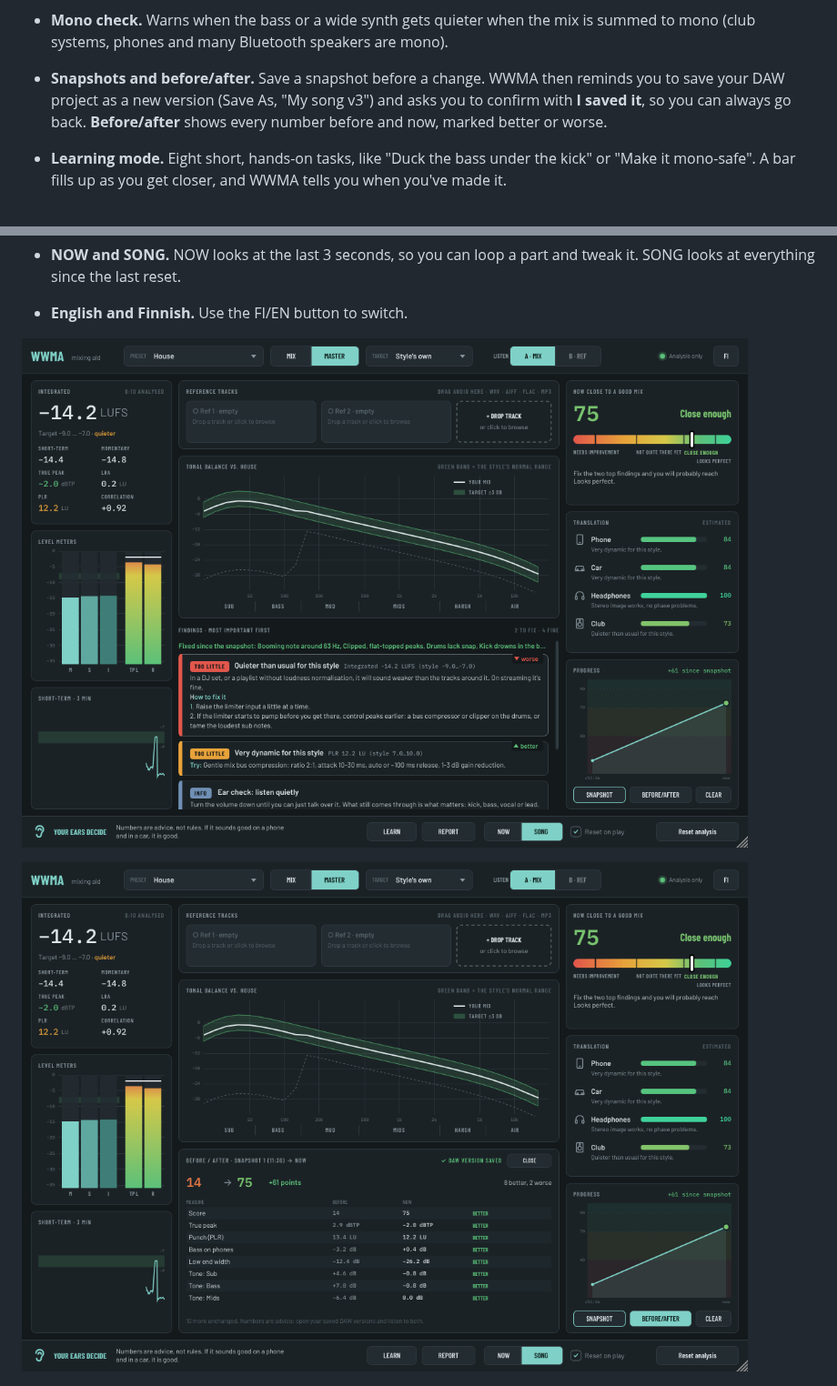
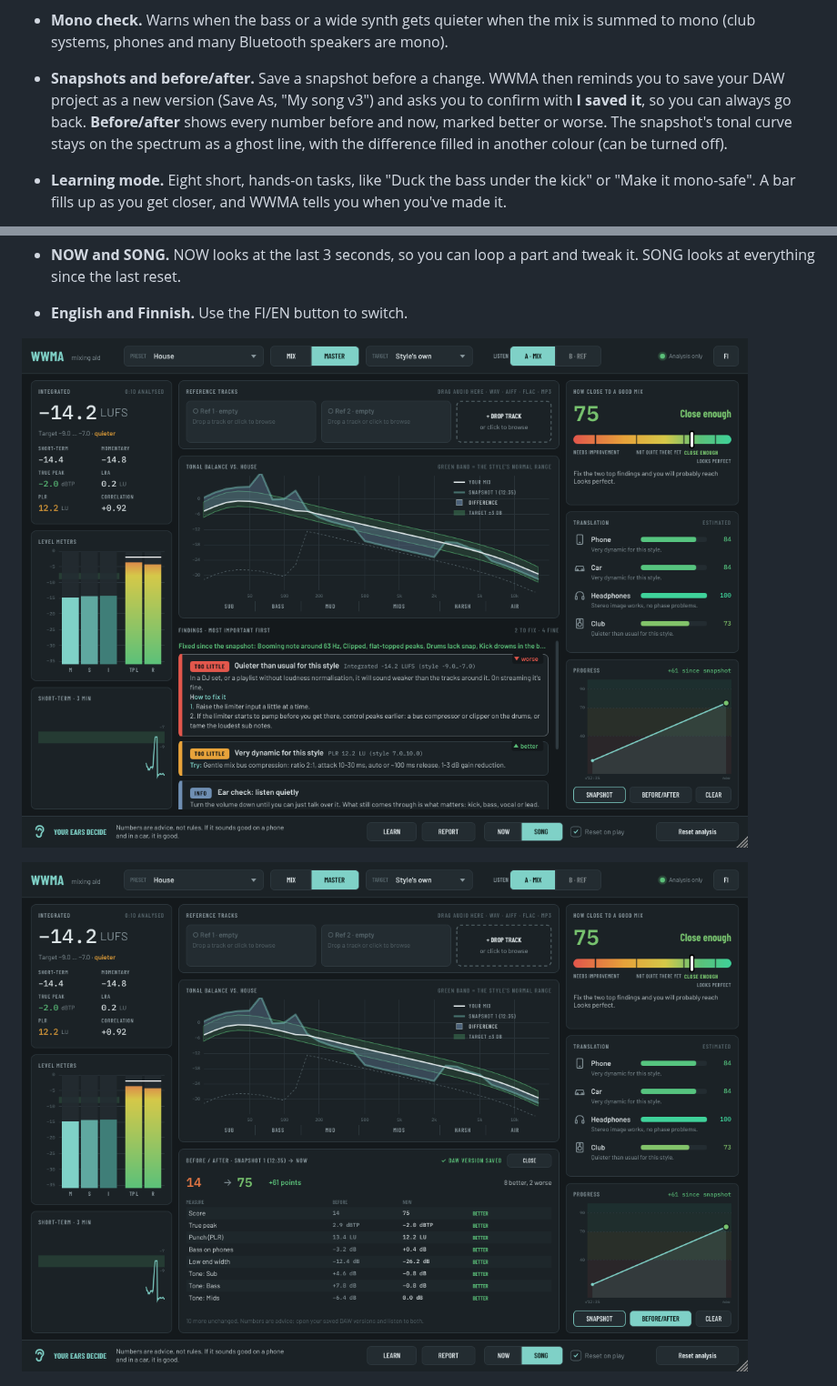
Before and after one commit to salleq/washable-and-withstanding-mixing-aid, a Markdown page: README.md, 2 parts joined by grey strips. Shown at 91% size. GitHub-like rendering; pictures changed too: docs/images/wwma-before-after.png, docs/images/wwma-progress.png.

```diff
--- a/README.md
+++ b/README.md
@@ -22,7 +22,7 @@ Put it last on your master bus. It listens to your mix and tells you in plain wo
   It also tells you what the next fix is worth.
 - **Translation.** An estimate of how well the mix holds up on a phone, in a car, on headphones and in a club.
 - **Mono check.** Warns when the bass or a wide synth gets quieter when the mix is summed to mono (club systems, phones and many Bluetooth speakers are mono).
-- **Snapshots and before/after.** Save a snapshot before a change. WWMA then reminds you to save your DAW project as a new version (Save As, "My song v3") and asks you to confirm with **I saved it**, so you can always go back. **Before/after** shows every number before and now, marked better or worse.
+- **Snapshots and before/after.** Save a snapshot before a change. WWMA then reminds you to save your DAW project as a new version (Save As, "My song v3") and asks you to confirm with **I saved it**, so you can always go back. **Before/after** shows every number before and now, marked better or worse. The snapshot's tonal curve stays on the spectrum as a ghost line, with the difference filled in another colour (can be turned off).
 - **Learning mode.** Eight short, hands-on tasks, like "Duck the bass under the kick" or "Make it mono-safe". A bar fills up as you get closer, and WWMA tells you when you've made it.
 - **Mix report.** Save a Markdown report (with a JSON copy) of the score, the findings, every number and your snapshots. A later report in the same folder shows what got better or worse since the previous one. See the [example](docs/example-report.md).
 - **Reference tracks.** Drag up to two tracks (WAV, AIFF, FLAC, MP3, OGG; macOS and Windows also read M4A) onto the window. Each one is analysed once in the background. You then see:
```
Also changed, not shown: docs/MANUAL.md (+1 -1 lines), docs/OPAS.md (+1 -1 lines), 8 other files.
